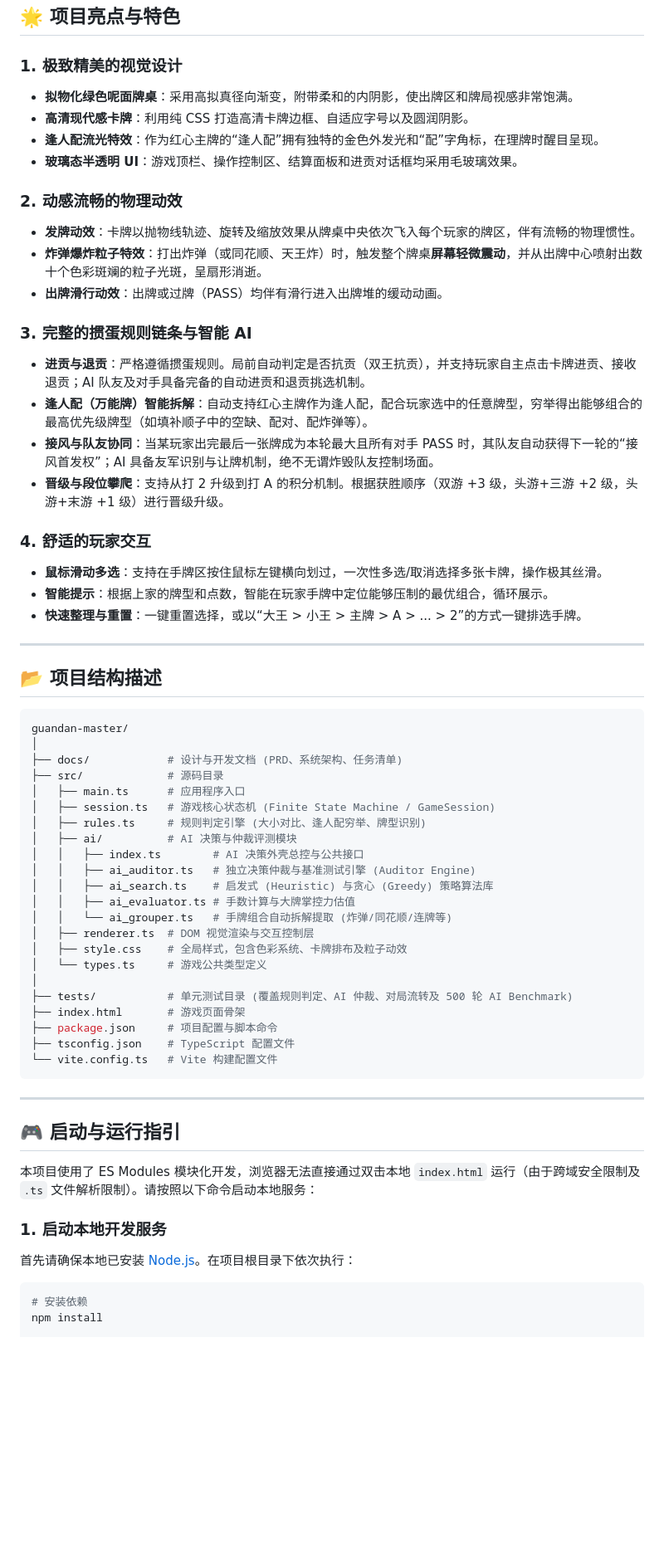
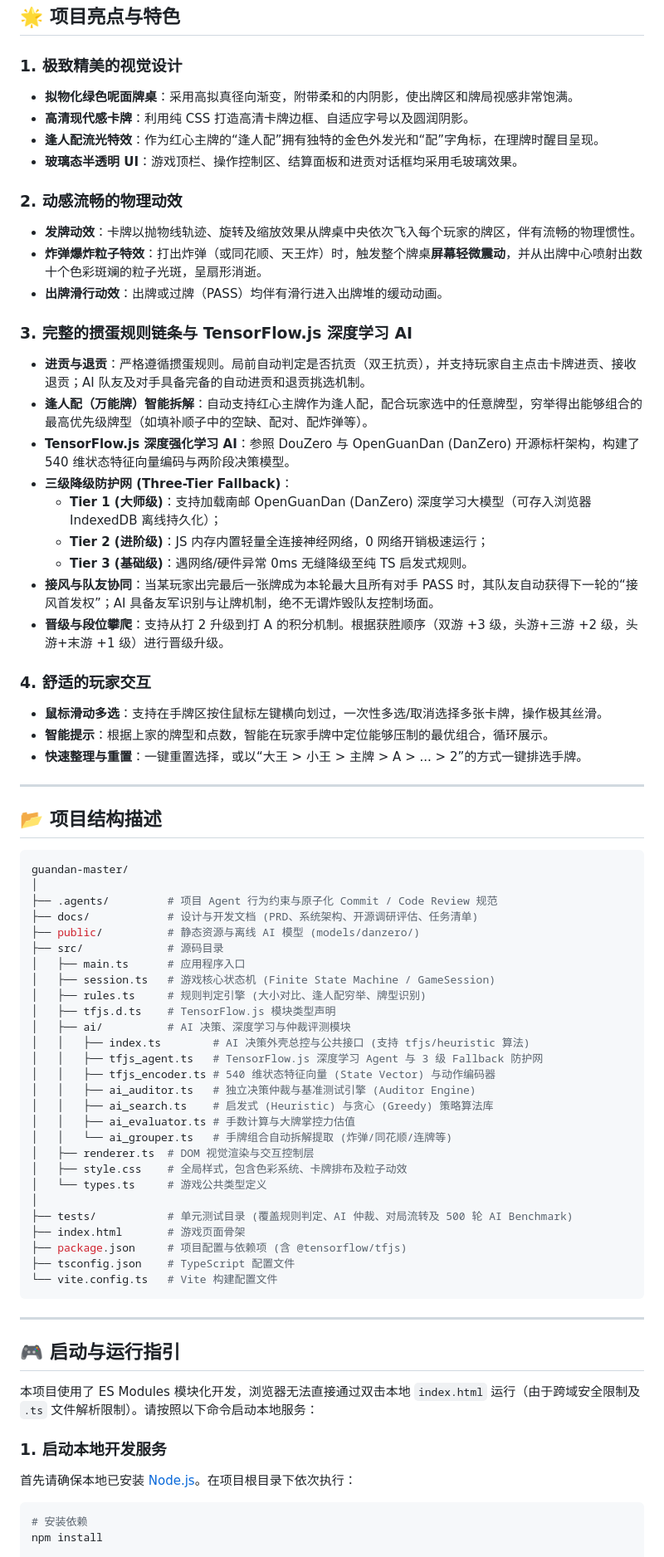
Before and after one commit to knight008848/guandan-master, a Markdown page: README.md, the part around one of its changes. Shown at 83% size. GitHub-like rendering; blank space fills up the shorter version.

Commit message:
docs(readme): update README.md with TensorFlow.js AI architecture, 540D encoder and project structure

````diff
--- a/README.md
+++ b/README.md
@@ -9,23 +9,32 @@
 ## 🌟 项目亮点与特色
 
 ### 1. 极致精美的视觉设计
+
 - **拟物化绿色呢面牌桌**：采用高拟真径向渐变，附带柔和的内阴影，使出牌区和牌局视感非常饱满。
 - **高清现代感卡牌**：利用纯 CSS 打造高清卡牌边框、自适应字号以及圆润阴影。
 - **逢人配流光特效**：作为红心主牌的“逢人配”拥有独特的金色外发光和“配”字角标，在理牌时醒目呈现。
 - **玻璃态半透明 UI**：游戏顶栏、操作控制区、结算面板和进贡对话框均采用毛玻璃效果。
 
 ### 2. 动感流畅的物理动效
+
 - **发牌动效**：卡牌以抛物线轨迹、旋转及缩放效果从牌桌中央依次飞入每个玩家的牌区，伴有流畅的物理惯性。
 - **炸弹爆炸粒子特效**：打出炸弹（或同花顺、天王炸）时，触发整个牌桌**屏幕轻微震动**，并从出牌中心喷射出数十个色彩斑斓的粒子光斑，呈扇形消逝。
 - **出牌滑行动效**：出牌或过牌（PASS）均伴有滑行进入出牌堆的缓动动画。
 
-### 3. 完整的掼蛋规则链条与智能 AI
+### 3. 完整的掼蛋规则链条与 TensorFlow.js 深度学习 AI
+
 - **进贡与退贡**：严格遵循掼蛋规则。局前自动判定是否抗贡（双王抗贡），并支持玩家自主点击卡牌进贡、接收退贡；AI 队友及对手具备完备的自动进贡和退贡挑选机制。
 - **逢人配（万能牌）智能拆解**：自动支持红心主牌作为逢人配，配合玩家选中的任意牌型，穷举得出能够组合的最高优先级牌型（如填补顺子中的空缺、配对、配炸弹等）。
+- **TensorFlow.js 深度强化学习 AI**：参照 DouZero 与 OpenGuanDan (DanZero) 开源标杆架构，构建了 540 维状态特征向量编码与两阶段决策模型。
+- **三级降级防护网 (Three-Tier Fallback)**：
+  - **Tier 1 (大师级)**：支持加载南邮 OpenGuanDan (DanZero) 深度学习大模型（可存入浏览器 IndexedDB 离线持久化）；
+  - **Tier 2 (进阶级)**：JS 内存内置轻量全连接神经网络，0 网络开销极速运行；
+  - **Tier 3 (基础级)**：遇网络/硬件异常 0ms 无缝降级至纯 TS 启发式规则。
 - **接风与队友协同**：当某玩家出完最后一张牌成为本轮最大且所有对手 PASS 时，其队友自动获得下一轮的“接风首发权”；AI 具备友军识别与让牌机制，绝不无谓炸毁队友控制场面。
 - **晋级与段位攀爬**：支持从打 2 升级到打 A 的积分机制。根据获胜顺序（双游 +3 级，头游+三游 +2 级，头游+末游 +1 级）进行晋级升级。
 
 ### 4. 舒适的玩家交互
+
 - **鼠标滑动多选**：支持在手牌区按住鼠标左键横向划过，一次性多选/取消选择多张卡牌，操作极其丝滑。
 - **智能提示**：根据上家的牌型和点数，智能在玩家手牌中定位能够压制的最优组合，循环展示。
 - **快速整理与重置**：一键重置选择，或以“大王 > 小王 > 主牌 > A > ... > 2”的方式一键排选手牌。
@@ -37,13 +46,18 @@
 ```bash
 guandan-master/
 │
-├── docs/            # 设计与开发文档 (PRD、系统架构、任务清单)
+├── .agents/         # 项目 Agent 行为约束与原子化 Commit / Code Review 规范
+├── docs/            # 设计与开发文档 (PRD、系统架构、开源调研评估、任务清单)
+├── public/          # 静态资源与离线 AI 模型 (models/danzero/)
 ├── src/             # 源码目录
 │   ├── main.ts      # 应用程序入口
 │   ├── session.ts   # 游戏核心状态机 (Finite State Machine / GameSession)
 │   ├── rules.ts     # 规则判定引擎 (大小对比、逢人配穷举、牌型识别)
-│   ├── ai/          # AI 决策与仲裁评测模块
-│   │   ├── index.ts        # AI 决策外壳总控与公共接口
+│   ├── tfjs.d.ts    # TensorFlow.js 模块类型声明
+│   ├── ai/          # AI 决策、深度学习与仲裁评测模块
+│   │   ├── index.ts        # AI 决策外壳总控与公共接口 (支持 tfjs/heuristic 算法)
+│   │   ├── tfjs_agent.ts   # TensorFlow.js 深度学习 Agent 与 3 级 Fallback 防护网
+│   │   ├── tfjs_encoder.ts # 540 维状态特征向量 (State Vector) 与动作编码器
 │   │   ├── ai_auditor.ts   # 独立决策仲裁与基准测试引擎 (Auditor Engine)
 │   │   ├── ai_search.ts    # 启发式 (Heuristic) 与贪心 (Greedy) 策略算法库
 │   │   ├── ai_evaluator.ts # 手数计算与大牌掌控力估值
@@ -54,7 +68,7 @@ guandan-master/
 │
 ├── tests/           # 单元测试目录 (覆盖规则判定、AI 仲裁、对局流转及 500 轮 AI Benchmark)
 ├── index.html       # 游戏页面骨架
-├── package.json     # 项目配置与脚本命令
+├── package.json     # 项目配置与依赖项 (含 @tensorflow/tfjs)
 ├── tsconfig.json    # TypeScript 配置文件
 └── vite.config.ts   # Vite 构建配置文件
 ```
@@ -66,7 +80,9 @@ guandan-master/
 本项目使用了 ES Modules 模块化开发，浏览器无法直接通过双击本地 `index.html` 运行（由于跨域安全限制及 `.ts` 文件解析限制）。请按照以下命令启动本地服务：
 
 ### 1. 启动本地开发服务
+
 首先请确保本地已安装 [Node.js](https://nodejs.org/)。在项目根目录下依次执行：
+
 ```bash
 # 安装依赖
 npm install
````
Also changed, not shown: other parts of README.md (+7 -0 lines).
